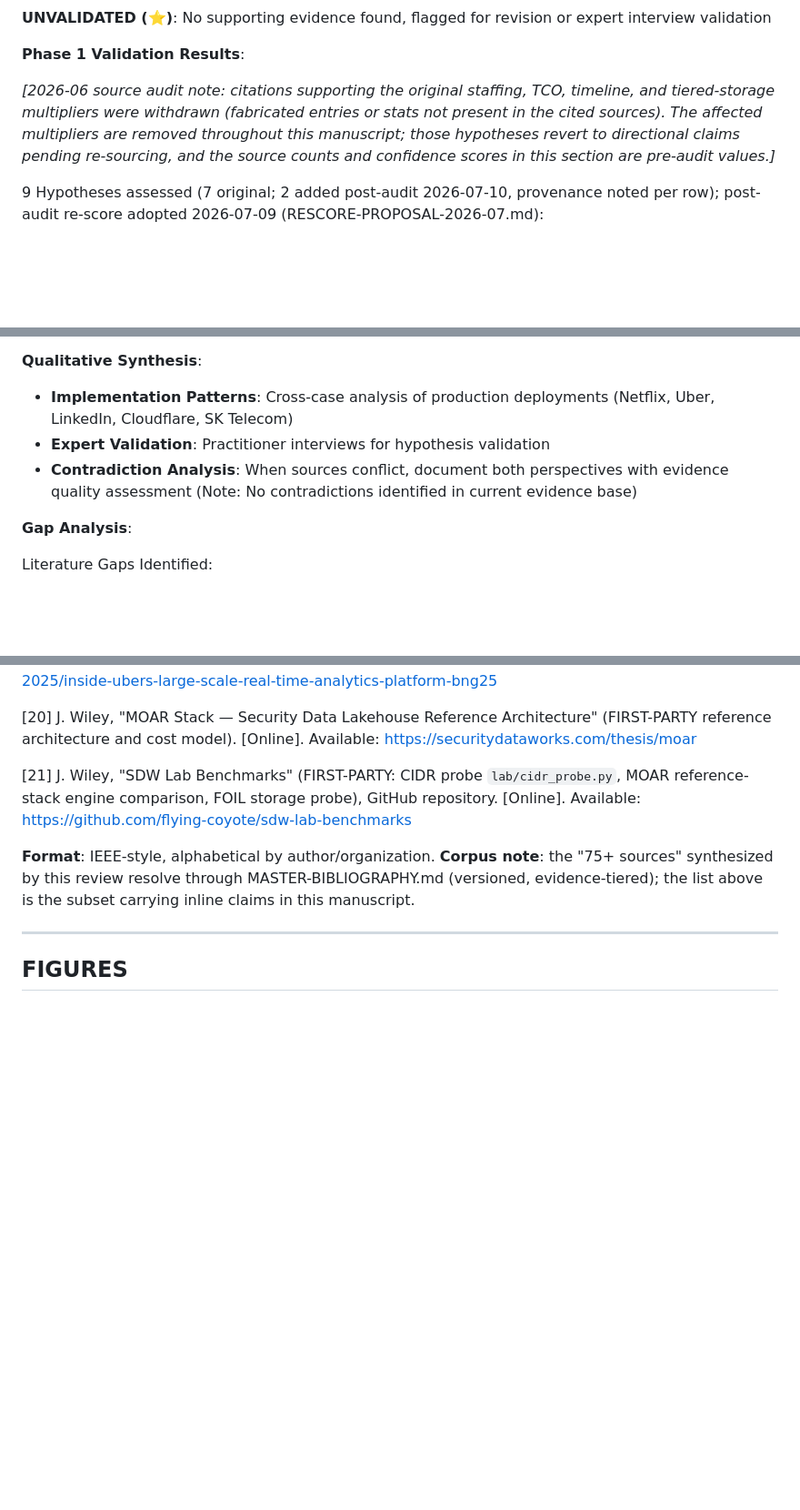
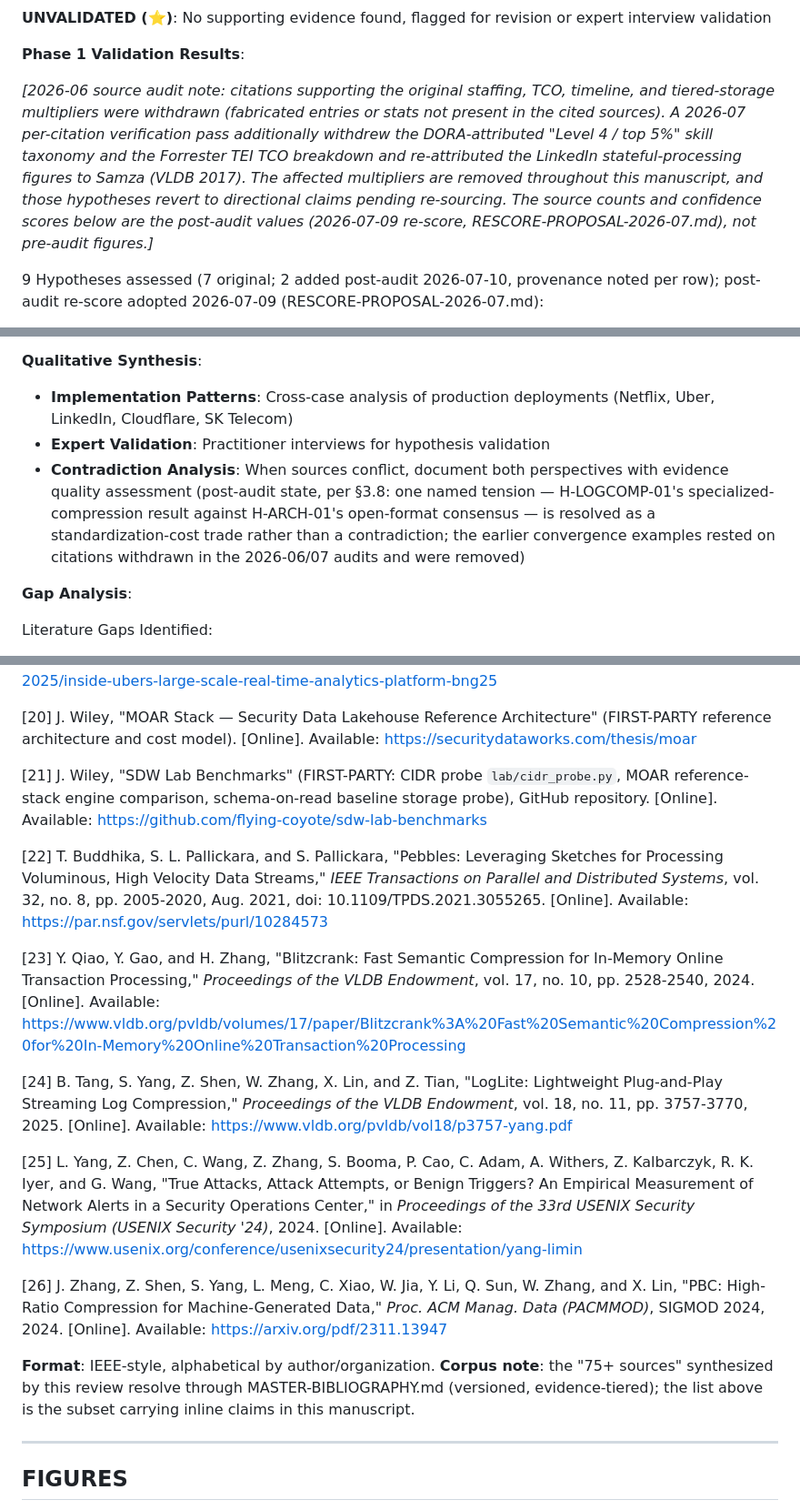
Before and after one commit to flying-coyote/security-data-literature-review, a Markdown page: PUBLICATION-MANUSCRIPT.md, 3 parts joined by grey strips. Shown at 91% size. GitHub-like rendering; blank space fills up the shorter version.

```diff
--- a/PUBLICATION-MANUSCRIPT.md
+++ b/PUBLICATION-MANUSCRIPT.md
@@ -301,7 +301,7 @@ Each hypothesis classified using a 5-level confidence scale based on multi-dimen
 
 **Phase 1 Validation Results**:
 
-*[2026-06 source audit note: citations supporting the original staffing, TCO, timeline, and tiered-storage multipliers were withdrawn (fabricated entries or stats not present in the cited sources). The affected multipliers are removed throughout this manuscript; those hypotheses revert to directional claims pending re-sourcing, and the source counts and confidence scores in this section are pre-audit values.]*
+*[2026-06 source audit note: citations supporting the original staffing, TCO, timeline, and tiered-storage multipliers were withdrawn (fabricated entries or stats not present in the cited sources). A 2026-07 per-citation verification pass additionally withdrew the DORA-attributed "Level 4 / top 5%" skill taxonomy and the Forrester TEI TCO breakdown and re-attributed the LinkedIn stateful-processing figures to Samza (VLDB 2017). The affected multipliers are removed throughout this manuscript, and those hypotheses revert to directional claims pending re-sourcing. The source counts and confidence scores below are the post-audit values (2026-07-09 re-score, RESCORE-PROPOSAL-2026-07.md), not pre-audit figures.]*
 
 9 Hypotheses assessed (7 original; 2 added post-audit 2026-07-10, provenance noted per row); post-audit re-score adopted 2026-07-09 (RESCORE-PROPOSAL-2026-07.md):
 
@@ -325,7 +325,7 @@ Each hypothesis classified using a 5-level confidence scale based on multi-dimen
 **Qualitative Synthesis**:
 - **Implementation Patterns**: Cross-case analysis of production deployments (Netflix, Uber, LinkedIn, Cloudflare, SK Telecom)
 - **Expert Validation**: Practitioner interviews for hypothesis validation
-- **Contradiction Analysis**: When sources conflict, document both perspectives with evidence quality assessment (Note: No contradictions identified in current evidence base)
+- **Contradiction Analysis**: When sources conflict, document both perspectives with evidence quality assessment (post-audit state, per §3.8: one named tension — H-LOGCOMP-01's specialized-compression result against H-ARCH-01's open-format consensus — is resolved as a standardization-cost trade rather than a contradiction; the earlier convergence examples rested on citations withdrawn in the 2026-06/07 audits and were removed)
 
 **Gap Analysis**:
 
@@ -782,7 +782,17 @@ The author thanks the practitioners whose production experience informed this re
 
 [20] J. Wiley, "MOAR Stack — Security Data Lakehouse Reference Architecture" (FIRST-PARTY reference architecture and cost model). [Online]. Available: https://securitydataworks.com/thesis/moar
 
-[21] J. Wiley, "SDW Lab Benchmarks" (FIRST-PARTY: CIDR probe `lab/cidr_probe.py`, MOAR reference-stack engine comparison, FOIL storage probe), GitHub repository. [Online]. Available: https://github.com/flying-coyote/sdw-lab-benchmarks
+[21] J. Wiley, "SDW Lab Benchmarks" (FIRST-PARTY: CIDR probe `lab/cidr_probe.py`, MOAR reference-stack engine comparison, schema-on-read baseline storage probe), GitHub repository. [Online]. Available: https://github.com/flying-coyote/sdw-lab-benchmarks
+
+[22] T. Buddhika, S. L. Pallickara, and S. Pallickara, "Pebbles: Leveraging Sketches for Processing Voluminous, High Velocity Data Streams," *IEEE Transactions on Parallel and Distributed Systems*, vol. 32, no. 8, pp. 2005-2020, Aug. 2021, doi: 10.1109/TPDS.2021.3055265. [Online]. Available: https://par.nsf.gov/servlets/purl/10284573
+
+[23] Y. Qiao, Y. Gao, and H. Zhang, "Blitzcrank: Fast Semantic Compression for In-Memory Online Transaction Processing," *Proceedings of the VLDB Endowment*, vol. 17, no. 10, pp. 2528-2540, 2024. [Online]. Available: https://www.vldb.org/pvldb/volumes/17/paper/Blitzcrank%3A%20Fast%20Semantic%20Compression%20for%20In-Memory%20Online%20Transaction%20Processing
+
+[24] B. Tang, S. Yang, Z. Shen, W. Zhang, X. Lin, and Z. Tian, "LogLite: Lightweight Plug-and-Play Streaming Log Compression," *Proceedings of the VLDB Endowment*, vol. 18, no. 11, pp. 3757-3770, 2025. [Online]. Available: https://www.vldb.org/pvldb/vol18/p3757-yang.pdf
+
+[25] L. Yang, Z. Chen, C. Wang, Z. Zhang, S. Booma, P. Cao, C. Adam, A. Withers, Z. Kalbarczyk, R. K. Iyer, and G. Wang, "True Attacks, Attack Attempts, or Benign Triggers? An Empirical Measurement of Network Alerts in a Security Operations Center," in *Proceedings of the 33rd USENIX Security Symposium (USENIX Security '24)*, 2024. [Online]. Available: https://www.usenix.org/conference/usenixsecurity24/presentation/yang-limin
+
+[26] J. Zhang, Z. Shen, S. Yang, L. Meng, C. Xiao, W. Jia, Y. Li, Q. Sun, W. Zhang, and X. Lin, "PBC: High-Ratio Compression for Machine-Generated Data," *Proc. ACM Manag. Data (PACMMOD)*, SIGMOD 2024, 2024. [Online]. Available: https://arxiv.org/pdf/2311.13947
 
 **Format**: IEEE-style, alphabetical by author/organization. **Corpus note**: the "75+ sources" synthesized by this review resolve through MASTER-BIBLIOGRAPHY.md (versioned, evidence-tiered); the list above is the subset carrying inline claims in this manuscript.
 
```
Also changed, not shown: other parts of PUBLICATION-MANUSCRIPT.md (+11 -11 lines), FIGURES-AND-TABLES.md (+1 -1 lines), REFERENCES.md (+3 -3 lines), publication-graphics/figure3_source_taxonomy.png, publication-graphics/figure4_hypothesis_confidence.png, 4 other files.
